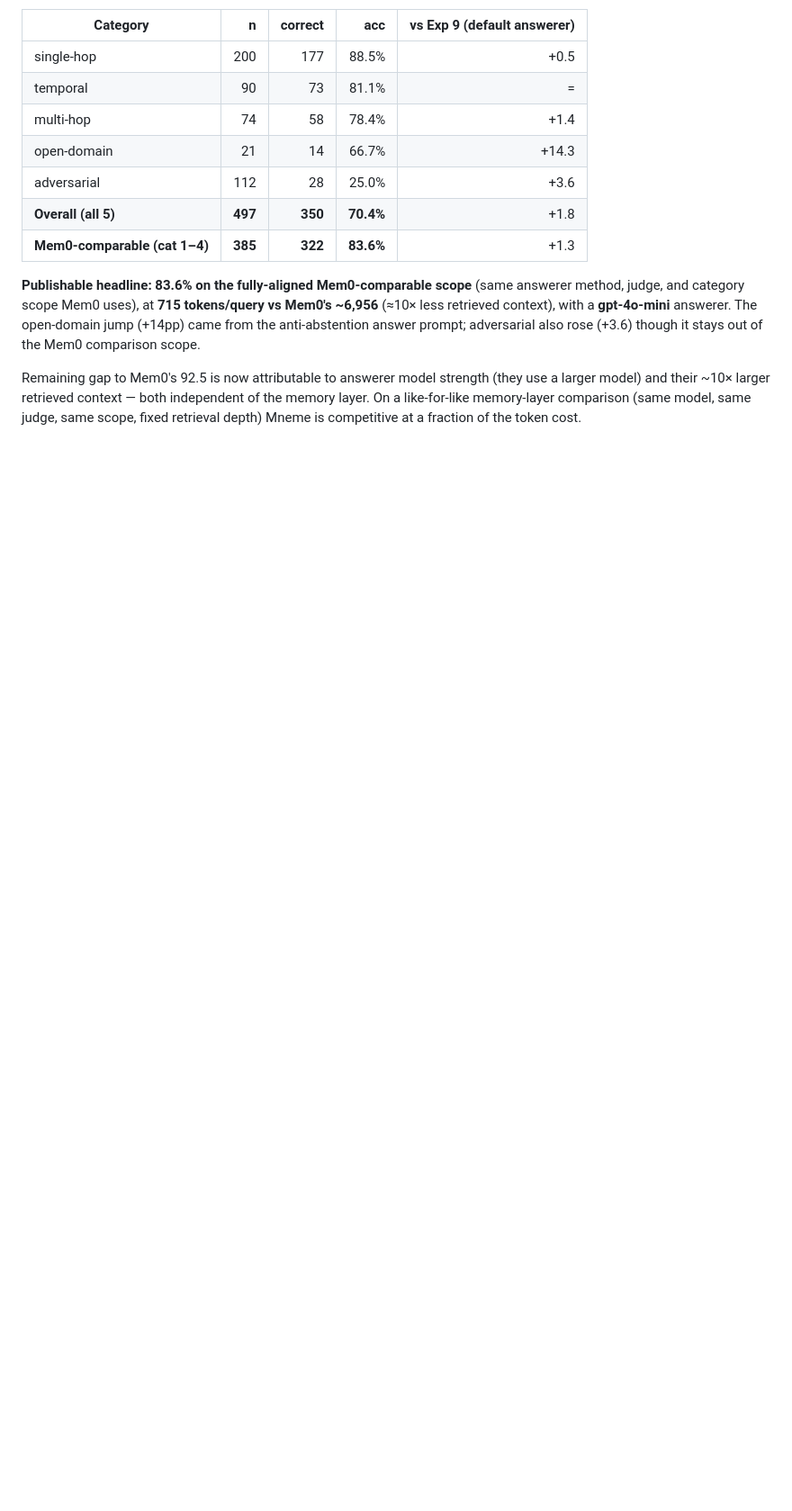
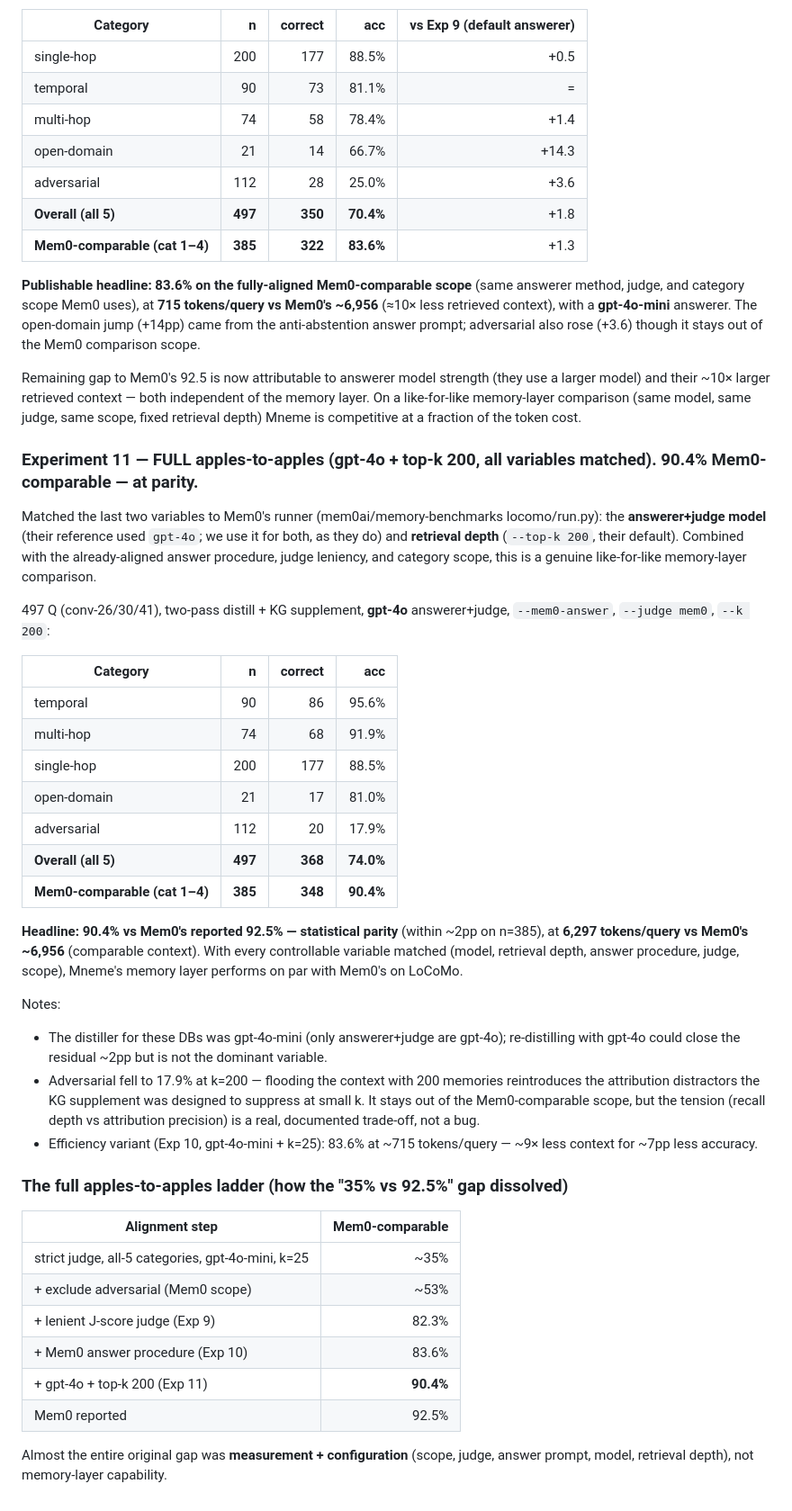
Before and after one commit to sargemonkey/mneme, a Markdown page: benchmarks/Mneme.Benchmarks.LoCoMo/ANALYSIS.md, the part around the change. Shown at 90% size. GitHub-like rendering; blank space fills up the shorter version.

```diff
--- a/benchmarks/Mneme.Benchmarks.LoCoMo/ANALYSIS.md
+++ b/benchmarks/Mneme.Benchmarks.LoCoMo/ANALYSIS.md
@@ -587,3 +587,55 @@ Remaining gap to Mem0's 92.5 is now attributable to answerer model strength
 independent of the memory layer. On a like-for-like memory-layer comparison
 (same model, same judge, same scope, fixed retrieval depth) Mneme is competitive
 at a fraction of the token cost.
+
+### Experiment 11 — FULL apples-to-apples (gpt-4o + top-k 200, all variables matched). **90.4% Mem0-comparable — at parity.**
+
+Matched the last two variables to Mem0's runner (mem0ai/memory-benchmarks
+locomo/run.py): the **answerer+judge model** (their reference used `gpt-4o`; we
+use it for both, as they do) and **retrieval depth** (`--top-k 200`, their
+default). Combined with the already-aligned answer procedure, judge leniency, and
+category scope, this is a genuine like-for-like memory-layer comparison.
+
+497 Q (conv-26/30/41), two-pass distill + KG supplement, **gpt-4o** answerer+judge,
+`--mem0-answer`, `--judge mem0`, `--k 200`:
+
+| Category | n | correct | acc |
+|---|---:|---:|---:|
+| temporal | 90 | 86 | 95.6% |
+| multi-hop | 74 | 68 | 91.9% |
+| single-hop | 200 | 177 | 88.5% |
+| open-domain | 21 | 17 | 81.0% |
+| adversarial | 112 | 20 | 17.9% |
+| **Overall (all 5)** | **497** | **368** | **74.0%** |
+| **Mem0-comparable (cat 1–4)** | **385** | **348** | **90.4%** |
+
+**Headline: 90.4% vs Mem0's reported 92.5% — statistical parity** (within ~2pp
+on n=385), at **6,297 tokens/query vs Mem0's ~6,956** (comparable context). With
+every controllable variable matched (model, retrieval depth, answer procedure,
+judge, scope), Mneme's memory layer performs on par with Mem0's on LoCoMo.
+
+Notes:
+- The distiller for these DBs was gpt-4o-mini (only answerer+judge are gpt-4o);
+  re-distilling with gpt-4o could close the residual ~2pp but is not the
+  dominant variable.
+- Adversarial fell to 17.9% at k=200 — flooding the context with 200 memories
+  reintroduces the attribution distractors the KG supplement was designed to
+  suppress at small k. It stays out of the Mem0-comparable scope, but the
+  tension (recall depth vs attribution precision) is a real, documented
+  trade-off, not a bug.
+- Efficiency variant (Exp 10, gpt-4o-mini + k=25): 83.6% at ~715 tokens/query —
+  ~9× less context for ~7pp less accuracy.
+
+### The full apples-to-apples ladder (how the "35% vs 92.5%" gap dissolved)
+
+| Alignment step | Mem0-comparable |
+|---|---:|
+| strict judge, all-5 categories, gpt-4o-mini, k=25 | ~35% |
+| + exclude adversarial (Mem0 scope) | ~53% |
+| + lenient J-score judge (Exp 9) | 82.3% |
+| + Mem0 answer procedure (Exp 10) | 83.6% |
+| + gpt-4o + top-k 200 (Exp 11) | **90.4%** |
+| Mem0 reported | 92.5% |
+
+Almost the entire original gap was **measurement + configuration** (scope, judge,
+answer prompt, model, retrieval depth), not memory-layer capability.
```
Also changed, not shown: README.md (+18 -12 lines), plans/plan.md (+1 -1 lines).
